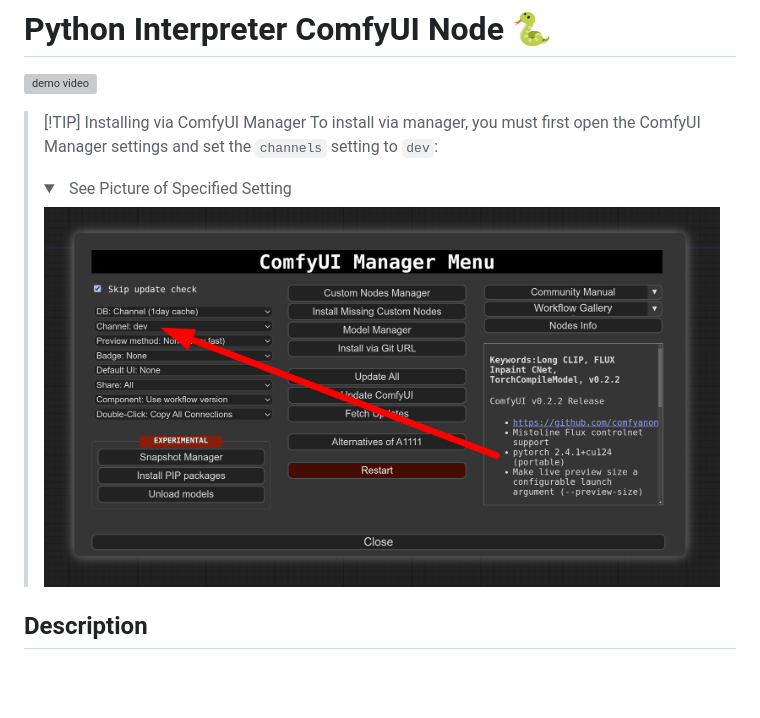
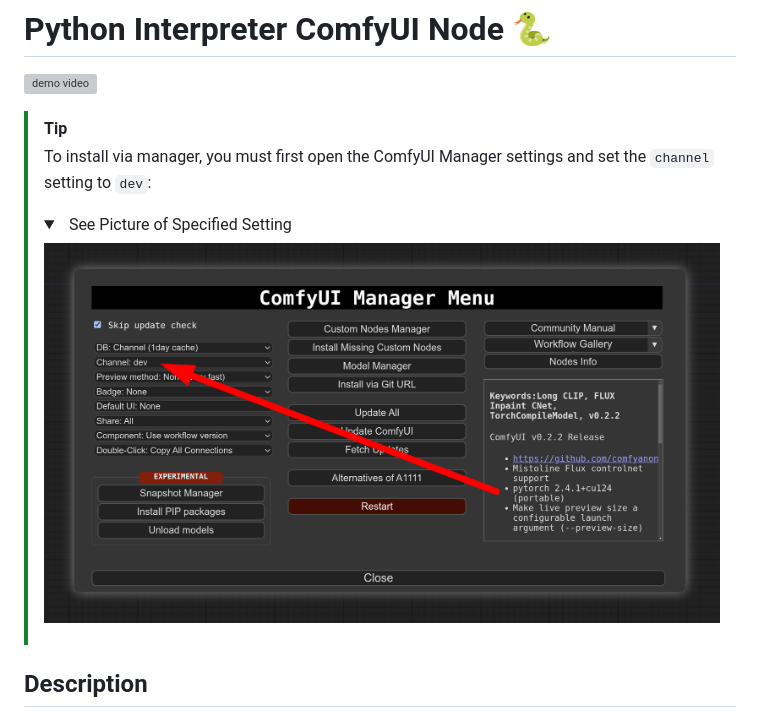
Before and after one commit to christian-byrne/python-interpreter-node, a Markdown page: README.md, the part around one of its changes. GitHub-like rendering; folded sections open; blank space fills up the shorter version; grey boxes are pictures that could not be loaded.

```diff
--- a/README.md
+++ b/README.md
@@ -2,8 +2,10 @@
 
 ![demo video](wiki/demos/videos/demo.gif)
 
-> [!TIP] Installing via ComfyUI Manager
->  To install via manager, you must first open the ComfyUI Manager settings and set the `channels` setting to `dev`:
+> [!TIP]
+>  To install via manager, you must first open the ComfyUI Manager settings and set the `channel` setting to `dev`:
+>
+>
 >
 > <details>
 >
```
Also changed, not shown: other parts of README.md (+1 -1 lines).
